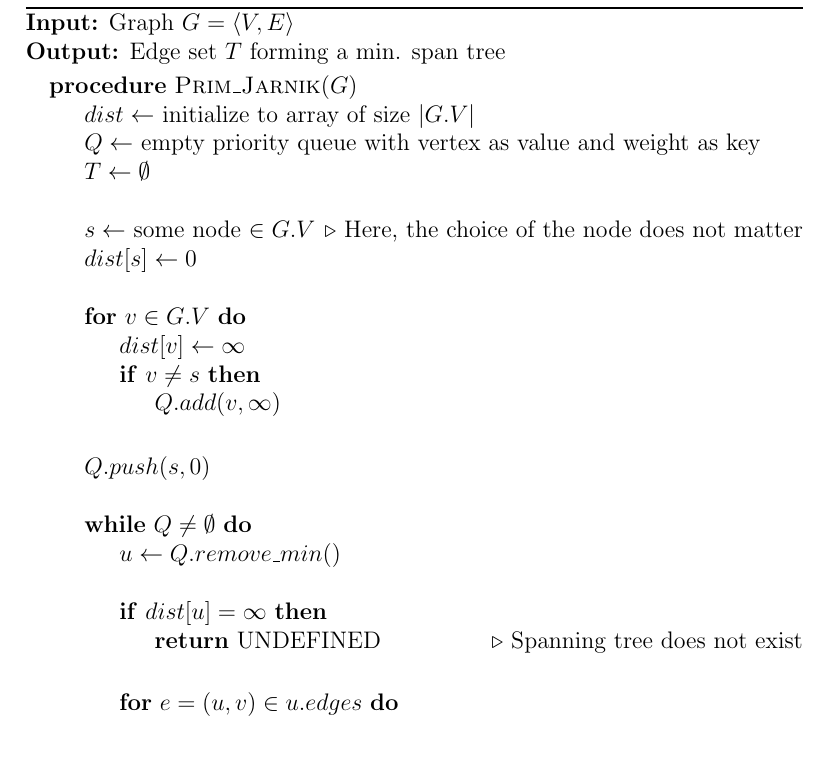
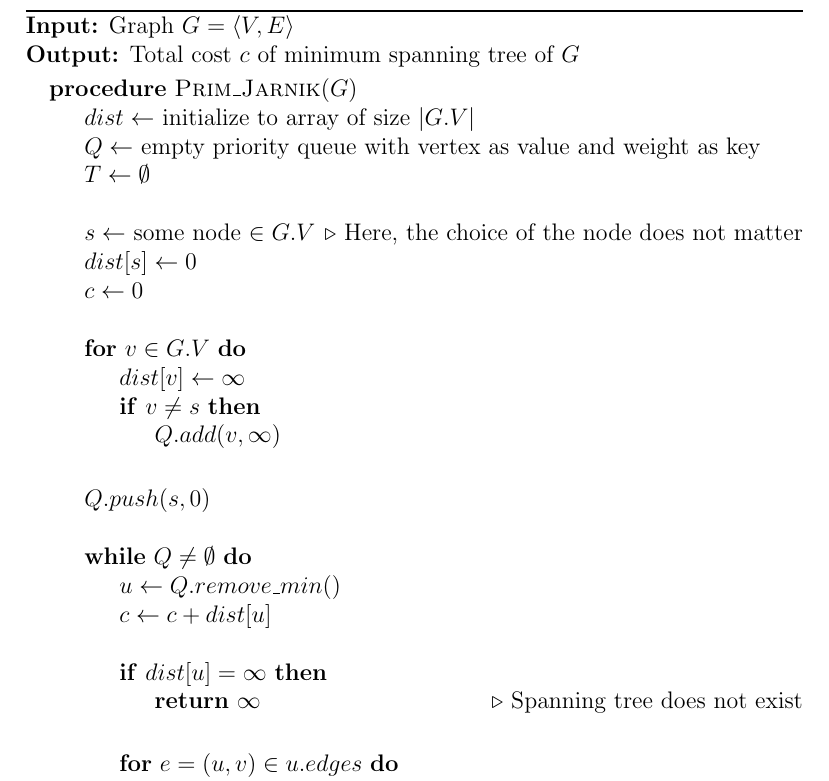
Before and after one commit to elatoskinas/algorithmics, a LaTeX document (graphs/mst.tex): part of page 3 of 3, cut so that both start at the same text, the shorter picture padded with empty space. Compiled offline with pdfLaTeX.

Commit message:
Update Prim's pseudocode to return cost instead

```diff
--- a/graphs/mst.tex
+++ b/graphs/mst.tex
@@ -66,7 +66,7 @@
 
 	\begin{algorithm}
 		\textbf{Input:} Graph $ G = \langle V, E \rangle $
-		\\\textbf{Output:} Edge set $ T $ forming a min. span tree
+		\\\textbf{Output:} Total cost $ c $ of minimum spanning tree of $ G $
 		\begin{algorithmic}
 			\Procedure{Prim\_Jarnik}{$ G $}
 			\State $ dist \gets $ initialize to array of size $ |G.V| $
@@ -75,6 +75,7 @@
 			\\
 			\State $ s \gets $ some node $ \in G.V $ \Comment Here, the choice of the node does not matter
 			\State $ dist[s] \gets 0 $
+			\State $ c \gets 0 $
 			\\
 			\For{$ v \in G.V $}
 				\State $ dist[v] \gets \infty $
@@ -87,9 +88,10 @@
 			\\
 			\While{$ Q \neq \emptyset $}
 				\State $ u \gets Q.remove\_min() $
+				\State $ c \gets c + dist[u] $
 				\\
 				\If{$ dist[u] = \infty $}
-					\State \Return UNDEFINED \Comment Spanning tree does not exist
+					\State \Return $ \infty $ \Comment Spanning tree does not exist
 				\EndIf
 				\\
 				\For{$ e = (u, v) \in u.edges $}
```
Also changed, not shown: graphs/mst.pdf, graphs/mst.tex (2 more changed lines).
